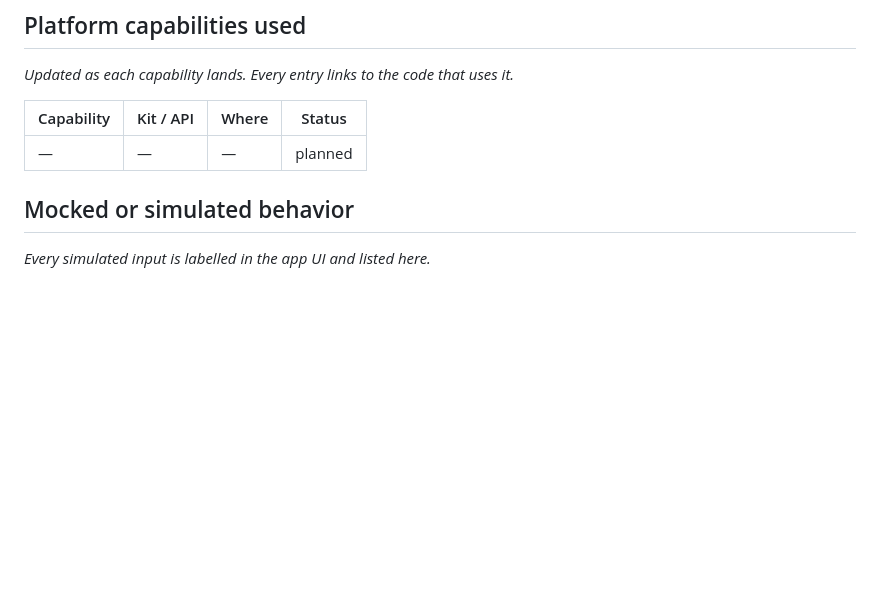
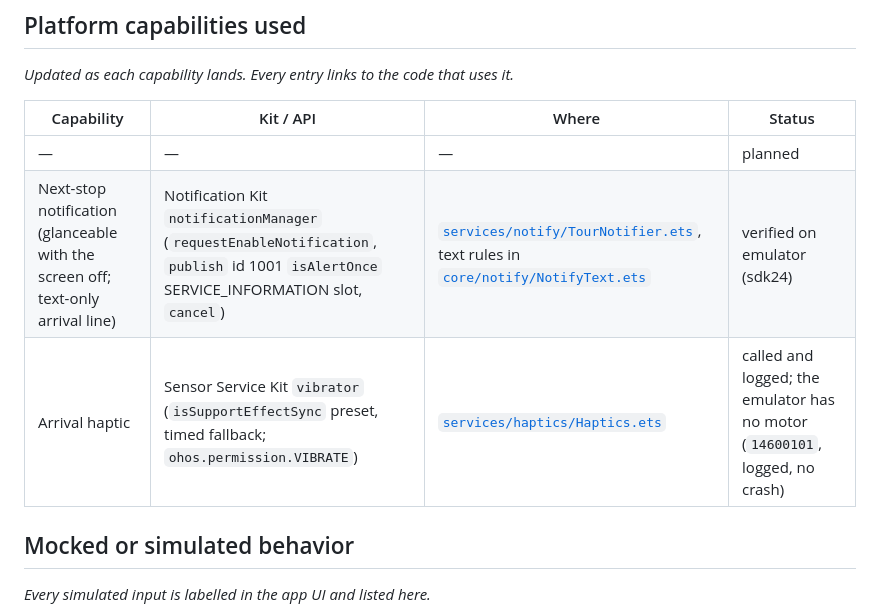
Before and after one commit to Svetoslav47/citytour, a Markdown page: README.md, the part around the change. Rendered like a GitHub page; blank space fills up the shorter version.

Commit message:
A8: README capability rows + AI_WORKFLOW entry
Co-Authored-By: Claude Opus 5.5 <noreply@anthropic.com>

```diff
--- a/README.md
+++ b/README.md
@@ -19,6 +19,8 @@ _Updated as each capability lands. Every entry links to the code that uses it._
 | Capability | Kit / API | Where | Status |
 | --- | --- | --- | --- |
 | — | — | — | planned |
+| Next-stop notification (glanceable with the screen off; text-only arrival line) | Notification Kit `notificationManager` (`requestEnableNotification`, `publish` id 1001 `isAlertOnce` SERVICE_INFORMATION slot, `cancel`) | [`services/notify/TourNotifier.ets`](entry/src/main/ets/services/notify/TourNotifier.ets), text rules in [`core/notify/NotifyText.ets`](entry/src/main/ets/core/notify/NotifyText.ets) | verified on emulator (sdk24) |
+| Arrival haptic | Sensor Service Kit `vibrator` (`isSupportEffectSync` preset, timed fallback; `ohos.permission.VIBRATE`) | [`services/haptics/Haptics.ets`](entry/src/main/ets/services/haptics/Haptics.ets) | called and logged; the emulator has no motor (`14600101`, logged, no crash) |
 
 ## Mocked or simulated behavior
 
```
Also changed, not shown: AI_WORKFLOW.md (+1 -0 lines).
